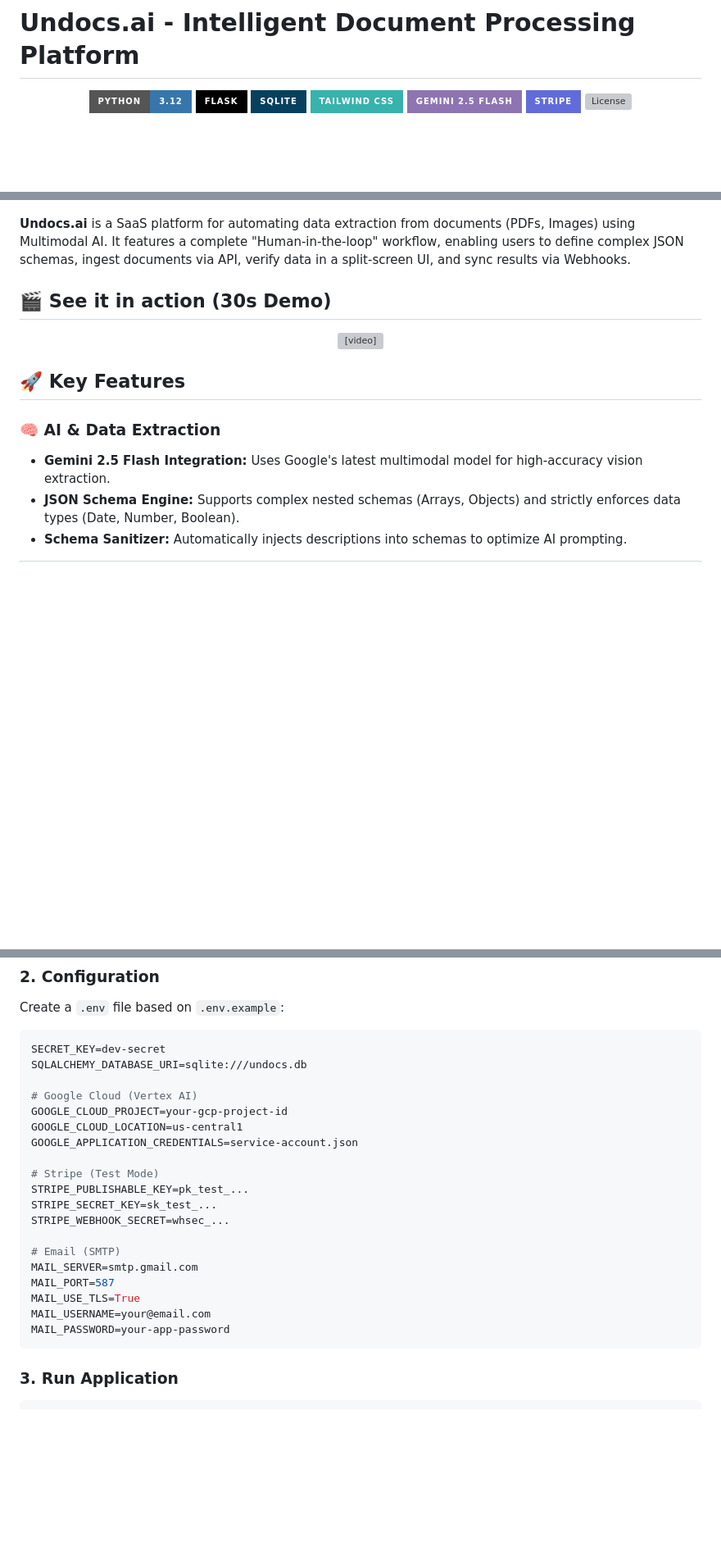
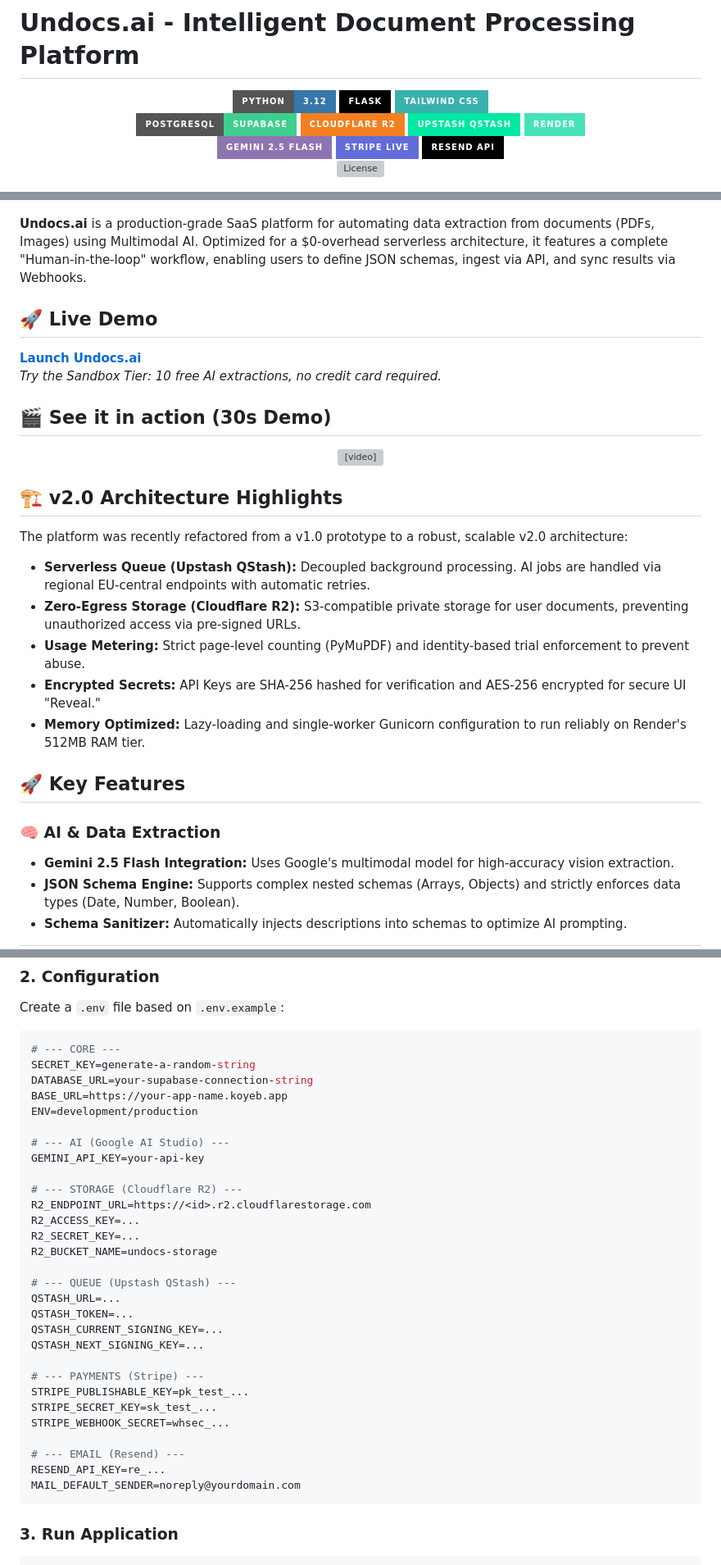
Before and after one commit to vladyslawwww/undocs-saas, a Markdown page: README.md, 3 parts joined by grey strips. Shown at 82% size. Drawn GitHub-style; badges without logos; blank space fills up the shorter version; grey boxes are pictures that could not be loaded.

Commit message:
docs: upgrade readme to reflect v2.0.0 production architecture

````diff
--- a/README.md
+++ b/README.md
@@ -4,9 +5,19 @@
   <img src="https://img.shields.io/badge/Python-3.12-3776AB?style=for-the-badge&logo=python&logoColor=white" alt="Python">
   <img src="https://img.shields.io/badge/Flask-000000?style=for-the-badge&logo=flask&logoColor=white" alt="Flask">
-  <img src="https://img.shields.io/badge/SQLite-07405E?style=for-the-badge&logo=sqlite&logoColor=white" alt="SQLite">
   <img src="https://img.shields.io/badge/Tailwind_CSS-38B2AC?style=for-the-badge&logo=tailwind-css&logoColor=white" alt="Tailwind">
-  <img src="https://img.shields.io/badge/Gemini_2.5_Flash-8E75B2?style=for-the-badge&logo=googlebard&logoColor=white" alt="Gemini AI">
-  <img src="https://img.shields.io/badge/Stripe-626CD9?style=for-the-badge&logo=Stripe&logoColor=white" alt="Stripe">
+  <br>
+  <!-- Infrastructure -->
+  <img src="https://img.shields.io/badge/PostgreSQL-Supabase-3ECF8E?style=for-the-badge&logo=supabase&logoColor=white" alt="PostgreSQL">
+  <img src="https://img.shields.io/badge/Cloudflare_R2-F38020?style=for-the-badge&logo=cloudflare&logoColor=white" alt="Cloudflare">
+  <img src="https://img.shields.io/badge/Upstash_QStash-00E9A3?style=for-the-badge&logo=upstash&logoColor=white" alt="Upstash">
+  <img src="https://img.shields.io/badge/Render-46E3B7?style=for-the-badge&logo=render&logoColor=white" alt="Render">
+  <br>
+  <!-- Services -->
+  <img src="https://img.shields.io/badge/Gemini_2.5_Flash-8E75B2?style=for-the-badge&logo=google&logoColor=white" alt="Gemini AI">
+  <img src="https://img.shields.io/badge/Stripe_Live-626CD9?style=for-the-badge&logo=Stripe&logoColor=white" alt="Stripe">
+  <img src="https://img.shields.io/badge/Resend_API-000000?style=for-the-badge&logo=resend&logoColor=white" alt="Resend">
+  <br>
+  <!-- Standards -->
   <img src="https://img.shields.io/github/license/vladyslawwww/undocs-saas?style=for-the-badge&color=blue" alt="License">
 </p>
 
@@ -14,7 +25,11 @@
   <img src="./assets/hero.png" alt="Undocs Dashboard" width="100%">
 </p>
 
-**Undocs.ai** is a SaaS platform for automating data extraction from documents (PDFs, Images) using Multimodal AI. It features a complete "Human-in-the-loop" workflow, enabling users to define complex JSON schemas, ingest documents via API, verify data in a split-screen UI, and sync results via Webhooks.
+**Undocs.ai** is a production-grade SaaS platform for automating data extraction from documents (PDFs, Images) using Multimodal AI. Optimized for a $0-overhead serverless architecture, it features a complete "Human-in-the-loop" workflow, enabling users to define JSON schemas, ingest via API, and sync results via Webhooks.
+
+## 🚀 Live Demo
+**[Launch Undocs.ai](https://undocs-ai.onrender.com/)**
+*Try the Sandbox Tier: 10 free AI extractions, no credit card required.*
 
 ## 🎬 See it in action (30s Demo)
 
@@ -22,11 +37,18 @@
   <video src="https://github.com/user-attachments/assets/1e1ade6a-0751-4e42-a003-f838c023cf8a" autoplay loop muted playsinline width="100%"></video>
 </p>
 
+## 🏗️ v2.0 Architecture Highlights
+The platform was recently refactored from a v1.0 prototype to a robust, scalable v2.0 architecture:
+*   **Serverless Queue (Upstash QStash):** Decoupled background processing. AI jobs are handled via regional EU-central endpoints with automatic retries.
+*   **Zero-Egress Storage (Cloudflare R2):** S3-compatible private storage for user documents, preventing unauthorized access via pre-signed URLs.
+*   **Usage Metering:** Strict page-level counting (PyMuPDF) and identity-based trial enforcement to prevent abuse.
+*   **Encrypted Secrets:** API Keys are SHA-256 hashed for verification and AES-256 encrypted for secure UI "Reveal."
+*   **Memory Optimized:** Lazy-loading and single-worker Gunicorn configuration to run reliably on Render's 512MB RAM tier.
 
 ## 🚀 Key Features
 
 ### 🧠 AI & Data Extraction
-*   **Gemini 2.5 Flash Integration:** Uses Google's latest multimodal model for high-accuracy vision extraction.
+*   **Gemini 2.5 Flash Integration:** Uses Google's multimodal model for high-accuracy vision extraction.
 *   **JSON Schema Engine:** Supports complex nested schemas (Arrays, Objects) and strictly enforces data types (Date, Number, Boolean).
 *   **Schema Sanitizer:** Automatically injects descriptions into schemas to optimize AI prompting.
 
@@ -141,25 +212,35 @@ pip install -r requirements.txt
 ### 2. Configuration
 Create a `.env` file based on `.env.example`:
 ```ini
-SECRET_KEY=dev-secret
-SQLALCHEMY_DATABASE_URI=sqlite:///undocs.db
+# --- CORE ---
+SECRET_KEY=generate-a-random-string
+DATABASE_URL=your-supabase-connection-string
+BASE_URL=https://your-app-name.koyeb.app
+ENV=development/production
 
-# Google Cloud (Vertex AI)
-GOOGLE_CLOUD_PROJECT=your-gcp-project-id
-GOOGLE_CLOUD_LOCATION=us-central1
-GOOGLE_APPLICATION_CREDENTIALS=service-account.json
+# --- AI (Google AI Studio) ---
+GEMINI_API_KEY=your-api-key
 
-# Stripe (Test Mode)
+# --- STORAGE (Cloudflare R2) ---
+R2_ENDPOINT_URL=https://<id>.r2.cloudflarestorage.com
+R2_ACCESS_KEY=...
+R2_SECRET_KEY=...
+R2_BUCKET_NAME=undocs-storage
+
+# --- QUEUE (Upstash QStash) ---
+QSTASH_URL=...
+QSTASH_TOKEN=...
+QSTASH_CURRENT_SIGNING_KEY=...
+QSTASH_NEXT_SIGNING_KEY=...
+
+# --- PAYMENTS (Stripe) ---
 STRIPE_PUBLISHABLE_KEY=pk_test_...
 STRIPE_SECRET_KEY=sk_test_...
 STRIPE_WEBHOOK_SECRET=whsec_...
 
-# Email (SMTP)
-MAIL_SERVER=smtp.gmail.com
-MAIL_PORT=587
-MAIL_USE_TLS=True
-MAIL_USERNAME=your@email.com
-MAIL_PASSWORD=your-app-password
+# --- EMAIL (Resend) ---
+RESEND_API_KEY=re_...
+MAIL_DEFAULT_SENDER=noreply@yourdomain.com
 ```
 
 ### 3. Run Application
````
Also changed, not shown: other parts of README.md (+58 -8 lines).
